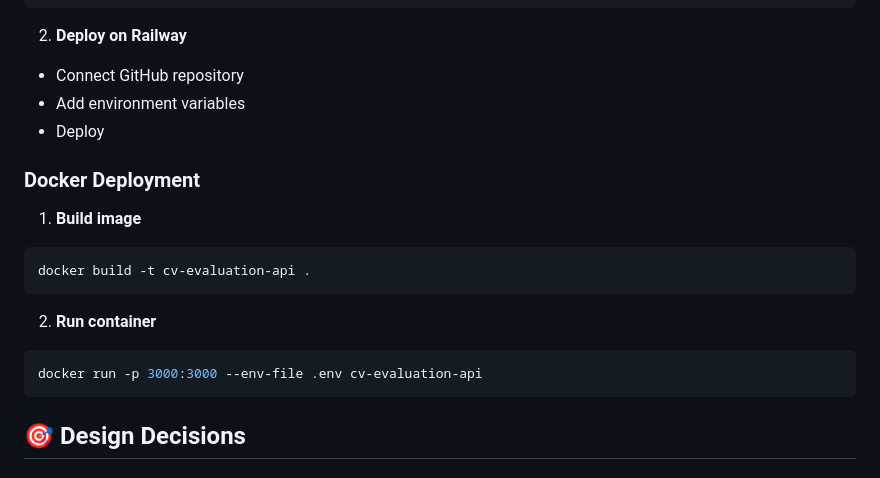
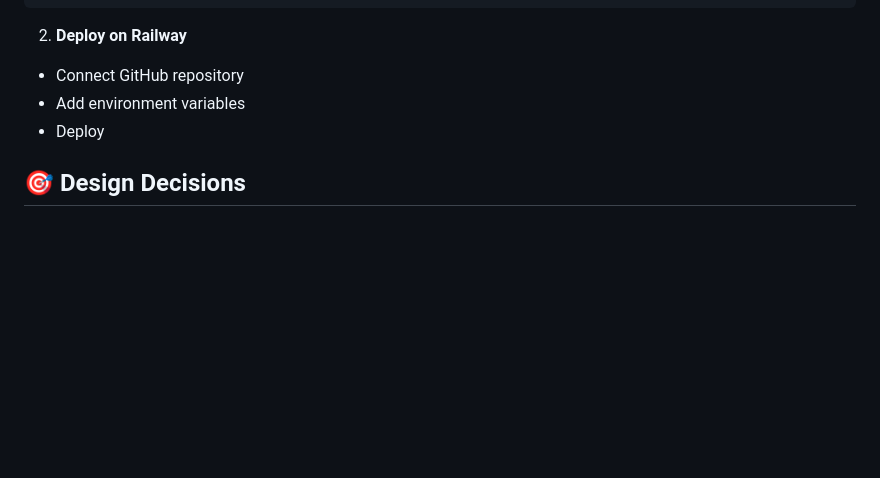
Before and after one commit to asyrofuddien/aforsy-ai-cv-review, a Markdown page: README.md, the part around the change. Drawn GitHub-style; blank space fills up the shorter version.

````diff
--- a/README.md
+++ b/README.md
@@ -292,20 +292,6 @@ git push origin main
 - Add environment variables
 - Deploy
 
-### Docker Deployment
-
-1. **Build image**
-
-```bash
-docker build -t cv-evaluation-api .
-```
-
-2. **Run container**
-
-```bash
-docker run -p 3000:3000 --env-file .env cv-evaluation-api
-```
-
 ## 🎯 Design Decisions
 
 ### 1. **Asynchronous Processing**
````
